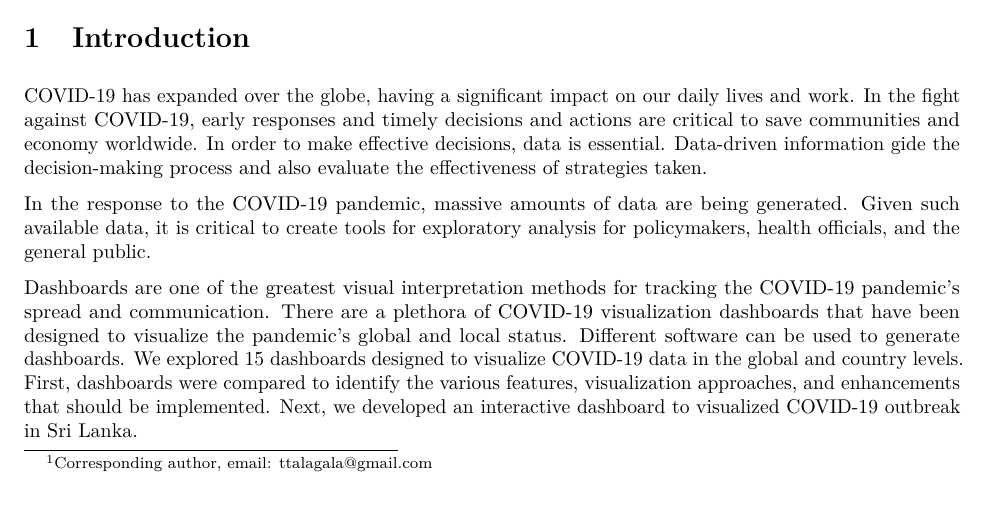
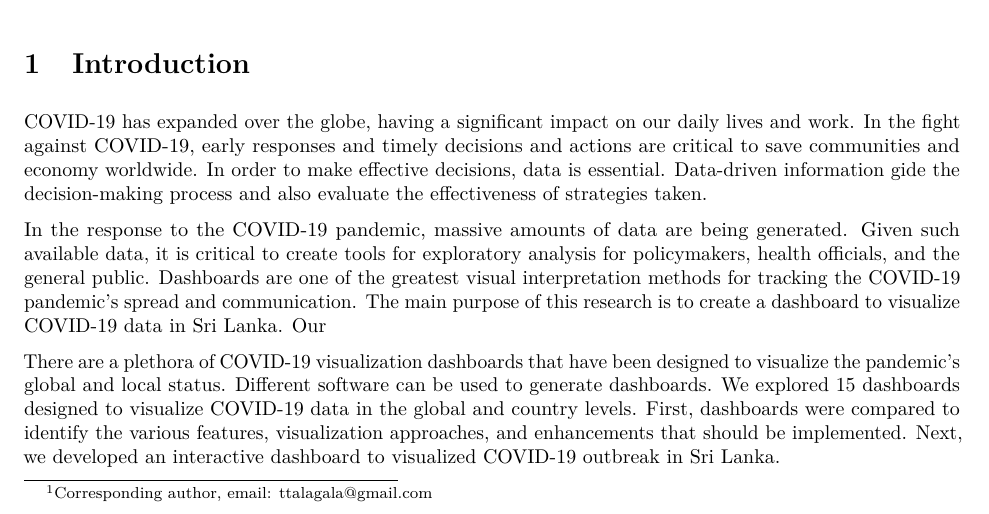
Before and after one commit to thiyangt/covid19dashboard_paper, an R Markdown document (manuscript_covid19dashboard.Rmd): part of page 1 of 19, cut so that both start at the same text. The pictures show the output file manuscript_covid19dashboard.pdf that the author committed with the source.

Commit message:
Updated introduction

```diff
--- a/manuscript_covid19dashboard.Rmd
+++ b/manuscript_covid19dashboard.Rmd
@@ -40,10 +40,10 @@ As of September 20th, 2021, 221 countries and territories are infected by the CO
 
 COVID-19 has expanded over the globe, having a significant impact on our daily lives and work. In the fight against COVID-19, early responses and timely decisions and actions are critical to save communities and economy worldwide. In order to make effective decisions, data is essential. Data-driven information gide the decision-making process and also evaluate the effectiveness of strategies taken.
 
-In the response to the COVID-19 pandemic, massive amounts of data are being generated. Given such available data, it is critical to create tools for exploratory analysis for policymakers, health officials, and the general public.
+In the response to the COVID-19 pandemic, massive amounts of data are being generated. Given such available data, it is critical to create tools for exploratory analysis for policymakers, health officials, and the general public. Dashboards are one of the greatest visual interpretation methods for tracking the COVID-19 pandemic's spread and communication. The main purpose of this research is to create a dashboard to visualize COVID-19 data in Sri Lanka. Our
 
 
-Dashboards are one of the greatest visual interpretation methods for tracking the COVID-19 pandemic's spread and communication. There are a plethora of COVID-19 visualization dashboards that have been designed to visualize the pandemic's global and local status. Different software can be used to generate dashboards. We explored 15 dashboards designed to visualize COVID-19 data in the global and country levels. First, dashboards were compared to identify the various features, visualization approaches, and enhancements that should be implemented. Next, we developed an interactive dashboard to visualized COVID-19 outbreak in Sri Lanka.
+There are a plethora of COVID-19 visualization dashboards that have been designed to visualize the pandemic's global and local status. Different software can be used to generate dashboards. We explored 15 dashboards designed to visualize COVID-19 data in the global and country levels. First, dashboards were compared to identify the various features, visualization approaches, and enhancements that should be implemented. Next, we developed an interactive dashboard to visualized COVID-19 outbreak in Sri Lanka.
 
 # Literature Review
 
```
Also changed, not shown: manuscript_covid19dashboard.pdf, manuscript_covid19dashboard.tex.
